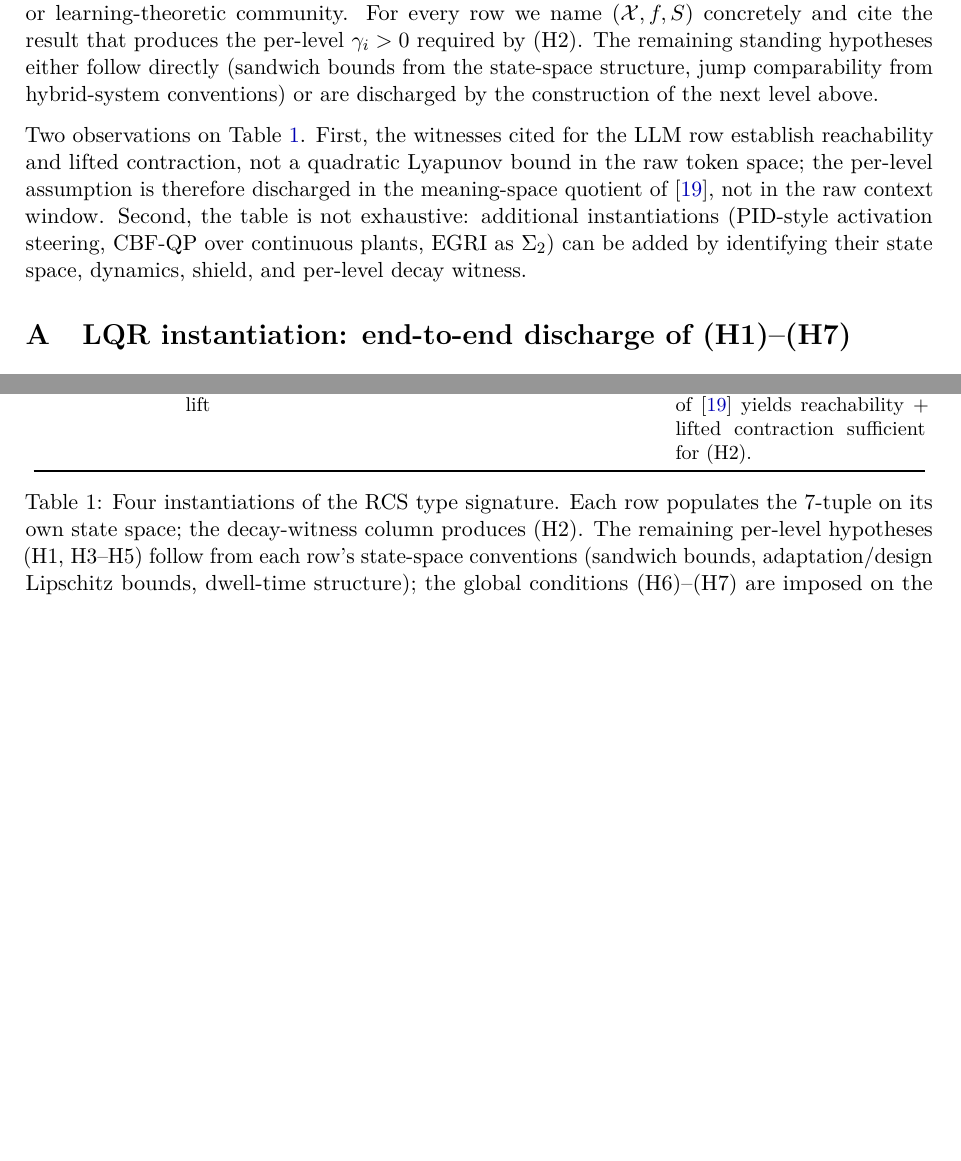
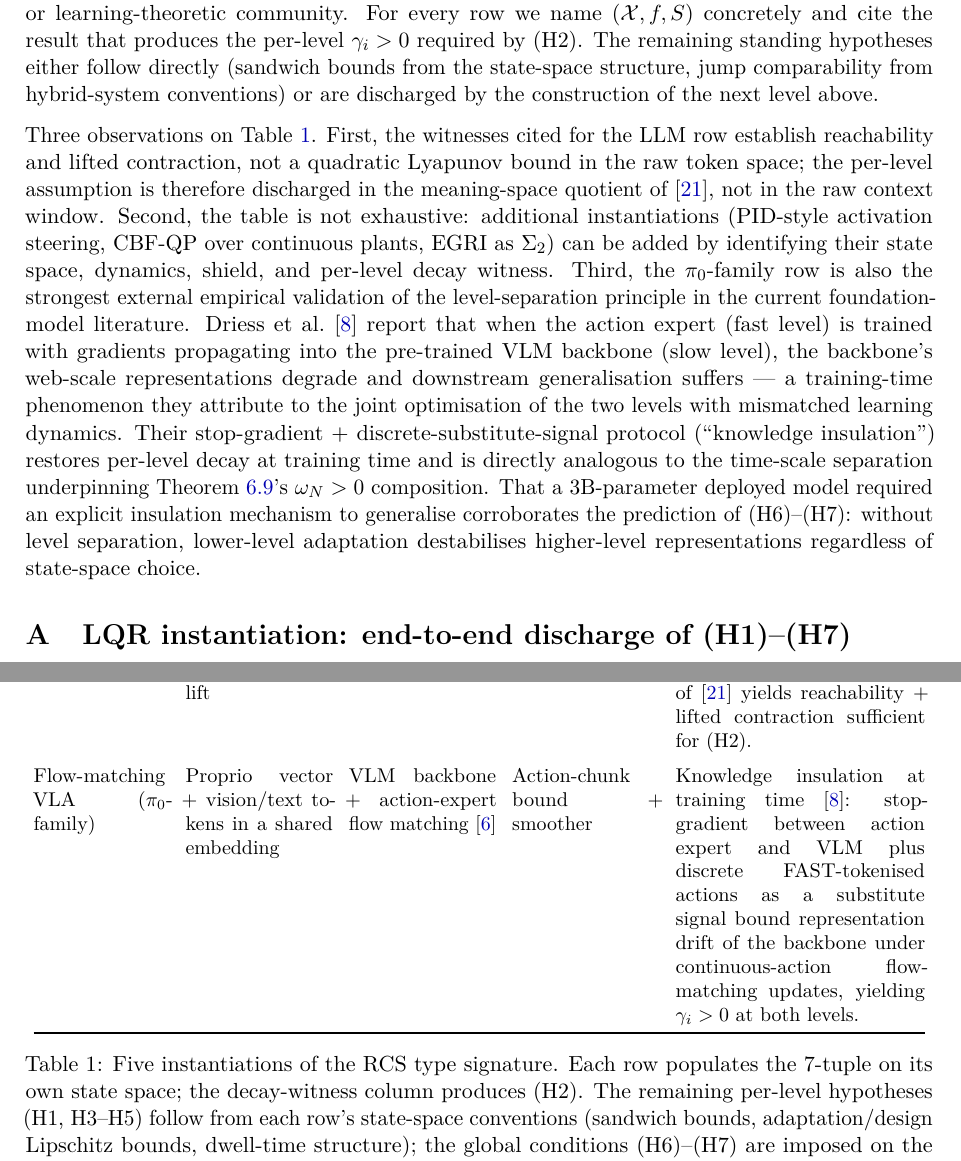
Before and after one commit to broomva/rcs, a LaTeX paper (papers/p0-foundations/main.tex): two parts of pages 12 and 13 of 15 before the commit and two parts of pages 12 and 13 of 16 after it, joined at a grey line, cut so that both start at the same text, the shorter picture padded with empty space. Compiled offline with pdfLaTeX.

Commit message:
feat(p0): instantiate π₀-family VLA + knowledge-insulation as external validation
Add a fifth row to the Instantiation Catalogue (Table~\ref{tab:instantiations})
covering flow-matching VLAs (π₀ / π₀.₅), with action-chunk bounds at L₀ and
knowledge insulation (stop-gradient + discrete FAST-token substitute signal,
Driess et al. 2025) as the L₁ decay witness.

Add a third post-table observation: Driess et al.'s training-time knowledge
insulation protocol provides the strongest current external empirical
validation of the level-separation principle — joint optimisation of the
action expert and the pre-trained VLM backbone degrades backbone
representations, and the stop-gradient + substitute-signal fix restores
per-level decay. This corroborates (H6)–(H7): without level separation,
lower-level adaptation destabilises higher-level representations regardless
of state-space choice.

References added:
- black2024pi0 — π₀ flow-matching VLA (arXiv:2410.24164)
- driess2025ki — knowledge insulation (arXiv:2505.23705)
- pi2025pi05 — π₀.₅ open-world generalisation (arXiv:2504.16054, library)

Rebuilt both article and IEEE PDFs against the merged source (post-PR#12
Appendix A + CodeRabbit fixes to prop:triple regime conditions).

Tests: 9 stability-budget + 4 Lyapunov-simulation all green. params-check
clean.

```diff
--- a/papers/p0-foundations/main.tex
+++ b/papers/p0-foundations/main.tex
@@ -1016,9 +1016,15 @@ LLM-as-controller
   & Bhargava stochastic kernel
   & AgentSpec PDA~\cite{wang2026agentspec}
   & Attention-block $\sigma_{\max}$~\cite{bhargava2023magic} plus meaning-space quotient of~\cite{soatto2023taming} yields reachability + lifted contraction sufficient for (H2).\\
+\addlinespace
+Flow-matching VLA ($\pi_0$-family)
+  & Proprio vector + vision/text tokens in a shared embedding
+  & VLM backbone + action-expert flow matching~\cite{black2024pi0}
+  & Action-chunk bound + smoother
+  & Knowledge insulation at training time~\cite{driess2025ki}: stop-gradient between action expert and VLM plus discrete FAST-tokenised actions as a substitute signal bound representation drift of the backbone under continuous-action flow-matching updates, yielding $\decay_i > 0$ at both levels.\\
 \bottomrule
 \end{tabular}
-\caption{Four instantiations of the RCS type signature.  Each row
+\caption{Five instantiations of the RCS type signature.  Each row
 populates the 7-tuple on its own state space; the decay-witness column
 produces (H2).  The remaining per-level hypotheses (H1, H3--H5) follow
 from each row's state-space conventions (sandwich bounds,
@@ -1029,7 +1035,7 @@ finite-depth hierarchy with $\omega_N > 0$.}
 \label{tab:instantiations}
 \end{table}
 
-Two observations on Table~\ref{tab:instantiations}.  First, the
+Three observations on Table~\ref{tab:instantiations}.  First, the
 witnesses cited for the LLM row establish reachability and lifted
 contraction, not a quadratic Lyapunov bound in the raw token space; the
 per-level assumption is therefore discharged in the meaning-space
@@ -1038,6 +1044,22 @@ Second, the table is not exhaustive: additional instantiations
 (PID-style activation steering, CBF-QP over continuous plants, EGRI as
 $\rcs_2$) can be added by identifying their state space, dynamics,
 shield, and per-level decay witness.
+Third, the $\pi_0$-family row is also the strongest external
+empirical validation of the level-separation principle in the current
+foundation-model literature.  Driess et al.~\cite{driess2025ki} report
+that when the action expert (fast level) is trained with gradients
+propagating into the pre-trained VLM backbone (slow level), the
+backbone's web-scale representations degrade and downstream
+generalisation suffers --- a training-time phenomenon they attribute
+to the joint optimisation of the two levels with mismatched learning
+dynamics.  Their stop-gradient + discrete-substitute-signal protocol
+(``knowledge insulation'') restores per-level decay at training time
+and is directly analogous to the time-scale separation underpinning
+Theorem~\ref{thm:recursive}'s $\omega_N > 0$ composition.  That a
+3B-parameter deployed model required an explicit insulation mechanism
+to generalise corroborates the prediction of (H6)--(H7): without
+level separation, lower-level adaptation destabilises higher-level
+representations regardless of state-space choice.
 
 
 % =============================================================================
```
Also changed, not shown: latex/references.bib (+23 -0 lines), papers/p0-foundations/main-ieee.pdf, papers/p0-foundations/main.pdf.
